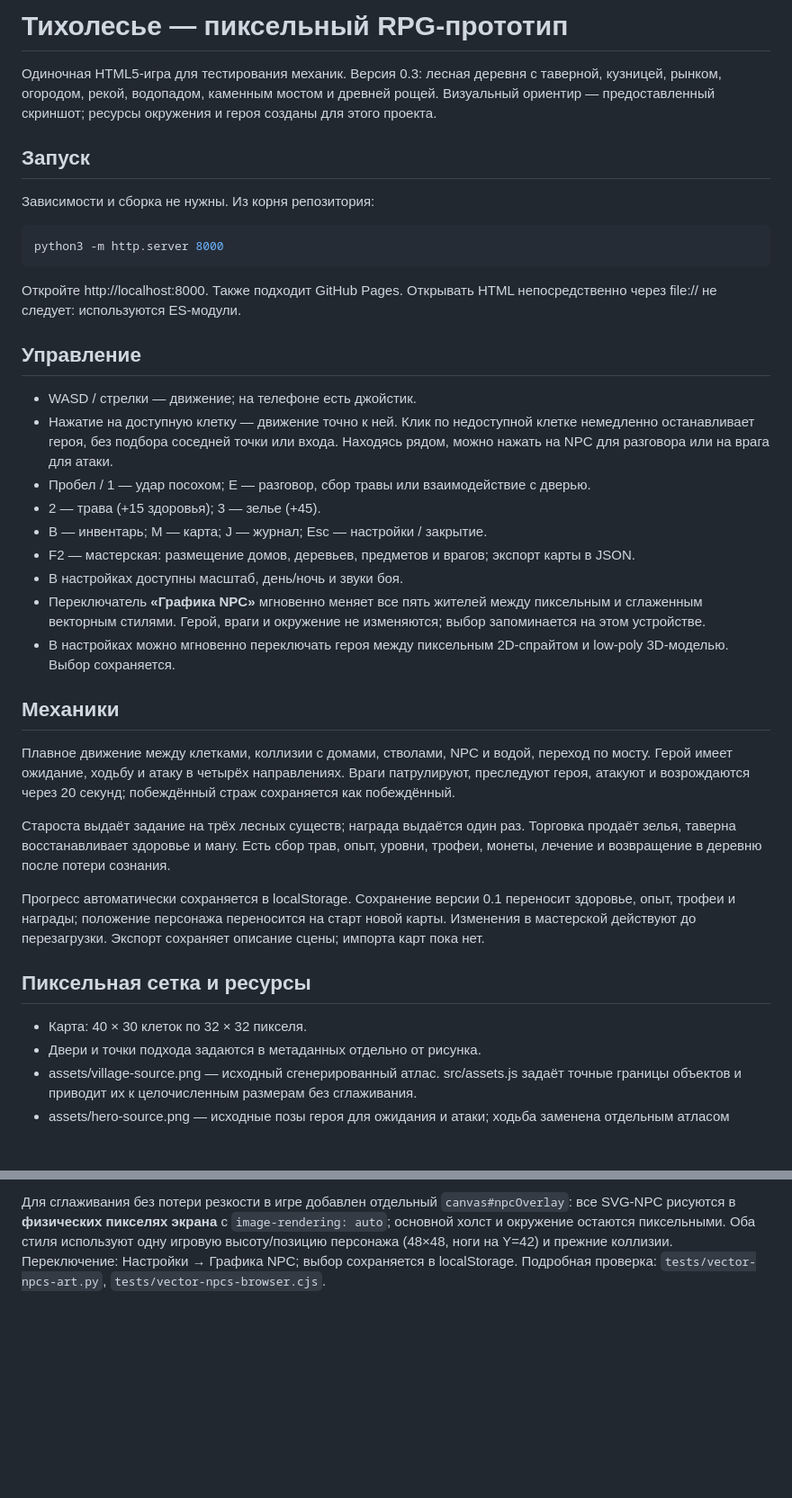
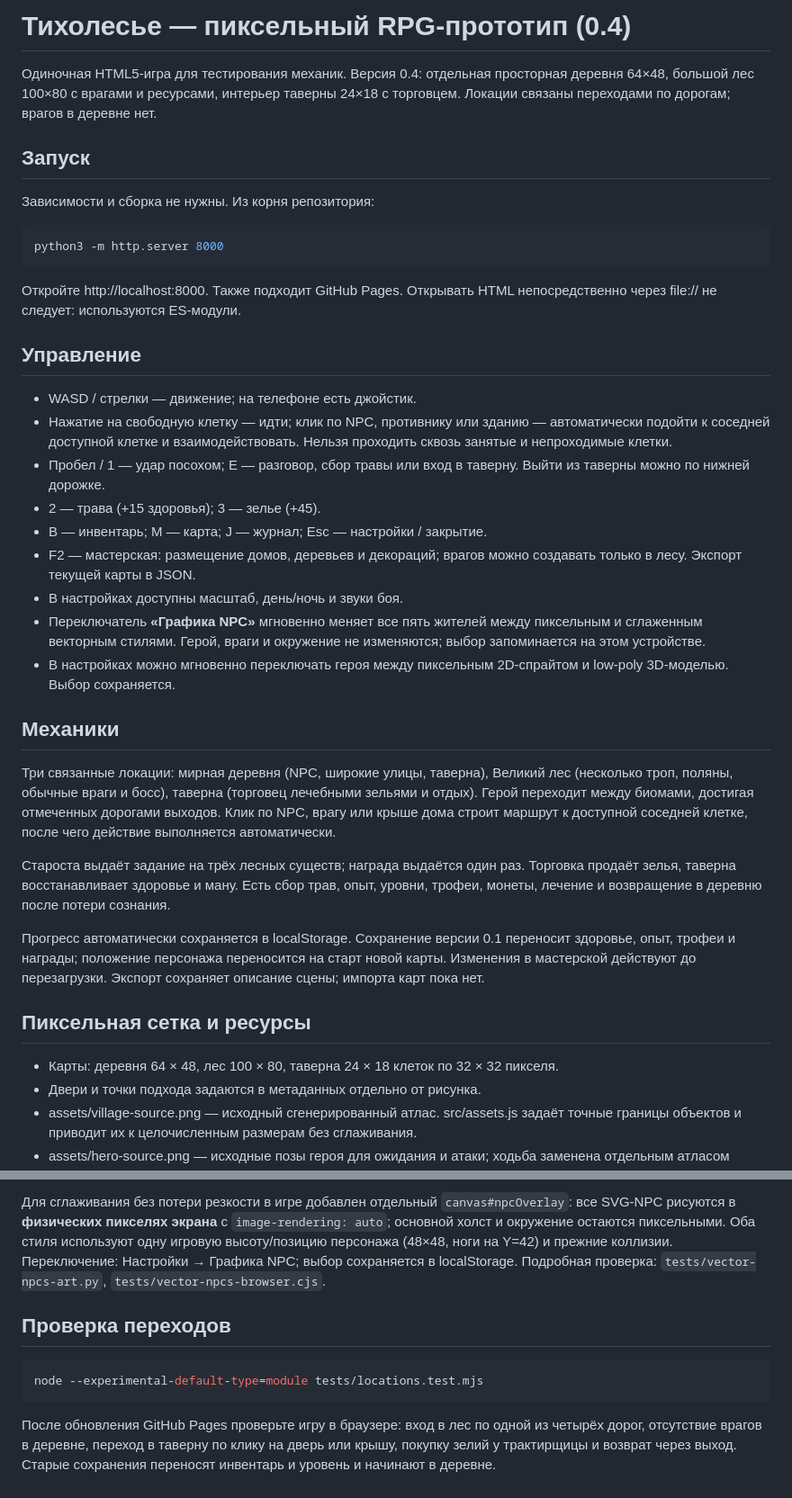
Before and after one commit to CrossDoomDev/MyGameHTML, a Markdown page: README.md, 2 parts joined by grey strips. Shown at 90% size. Drawn GitHub-style; blank space fills up the shorter version.

Commit message:
Document new map sizes, scene travel, forest encounters and interaction behavior

````diff
--- a/README.md
+++ b/README.md
@@ -1,6 +1,6 @@
-# Тихолесье — пиксельный RPG-прототип
+# Тихолесье — пиксельный RPG-прототип (0.4)
 
-Одиночная HTML5-игра для тестирования механик. Версия 0.3: лесная деревня с таверной, кузницей, рынком, огородом, рекой, водопадом, каменным мостом и древней рощей. Визуальный ориентир — предоставленный скриншот; ресурсы окружения и героя созданы для этого проекта.
+Одиночная HTML5-игра для тестирования механик. Версия 0.4: отдельная просторная деревня 64×48, большой лес 100×80 с врагами и ресурсами, интерьер таверны 24×18 с торговцем. Локации связаны переходами по дорогам; врагов в деревне нет.
 
 ## Запуск
 
@@ -15,18 +15,18 @@ python3 -m http.server 8000
 ## Управление
 
 - WASD / стрелки — движение; на телефоне есть джойстик.
-- Нажатие на доступную клетку — движение точно к ней. Клик по недоступной клетке немедленно останавливает героя, без подбора соседней точки или входа. Находясь рядом, можно нажать на NPC для разговора или на врага для атаки.
-- Пробел / 1 — удар посохом; E — разговор, сбор травы или взаимодействие с дверью.
+- Нажатие на свободную клетку — идти; клик по NPC, противнику или зданию — автоматически подойти к соседней доступной клетке и взаимодействовать. Нельзя проходить сквозь занятые и непроходимые клетки.
+- Пробел / 1 — удар посохом; E — разговор, сбор травы или вход в таверну. Выйти из таверны можно по нижней дорожке.
 - 2 — трава (+15 здоровья); 3 — зелье (+45).
 - B — инвентарь; M — карта; J — журнал; Esc — настройки / закрытие.
-- F2 — мастерская: размещение домов, деревьев, предметов и врагов; экспорт карты в JSON.
+- F2 — мастерская: размещение домов, деревьев и декораций; врагов можно создавать только в лесу. Экспорт текущей карты в JSON.
 - В настройках доступны масштаб, день/ночь и звуки боя.
 - Переключатель **«Графика NPC»** мгновенно меняет все пять жителей между пиксельным и сглаженным векторным стилями. Герой, враги и окружение не изменяются; выбор запоминается на этом устройстве.
 - В настройках можно мгновенно переключать героя между пиксельным 2D-спрайтом и low-poly 3D-моделью. Выбор сохраняется.
 
 ## Механики
 
-Плавное движение между клетками, коллизии с домами, стволами, NPC и водой, переход по мосту. Герой имеет ожидание, ходьбу и атаку в четырёх направлениях. Враги патрулируют, преследуют героя, атакуют и возрождаются через 20 секунд; побеждённый страж сохраняется как побеждённый.
+Три связанные локации: мирная деревня (NPC, широкие улицы, таверна), Великий лес (несколько троп, поляны, обычные враги и босс), таверна (торговец лечебными зельями и отдых). Герой переходит между биомами, достигая отмеченных дорогами выходов. Клик по NPC, врагу или крыше дома строит маршрут к доступной соседней клетке, после чего действие выполняется автоматически.
 
 Староста выдаёт задание на трёх лесных существ; награда выдаётся один раз. Торговка продаёт зелья, таверна восстанавливает здоровье и ману. Есть сбор трав, опыт, уровни, трофеи, монеты, лечение и возвращение в деревню после потери сознания.
 
@@ -34,7 +34,7 @@ python3 -m http.server 8000
 
 ## Пиксельная сетка и ресурсы
 
-- Карта: 40 × 30 клеток по 32 × 32 пикселя.
+- Карты: деревня 64 × 48, лес 100 × 80, таверна 24 × 18 клеток по 32 × 32 пикселя.
 - Двери и точки подхода задаются в метаданных отдельно от рисунка.
 - assets/village-source.png — исходный сгенерированный атлас. src/assets.js задаёт точные границы объектов и приводит их к целочисленным размерам без сглаживания.
 - assets/hero-source.png — исходные позы героя для ожидания и атаки; ходьба заменена отдельным атласом assets/hero-walk.png. src/hero-frames.js содержит точные области и опоры ног; при загрузке они собираются в одинаковые клетки 80 × 80. Увеличенная клетка оставляет место для размаха посоха. Видимый герой имеет примерно 35 пикселей роста.
@@ -102,3 +102,12 @@ node tests/animation.mjs
 Файл `assets/vector-elder.svg` содержит четыре направления (вниз, влево, вправо, вверх) в форме **настоящих SVG-контуров**, трассированных с утверждённого концепт-арта: седые волосы, борода, зелёный плащ с золотой вышивкой, посох с фонарём. Ресурс имеет внутреннюю сетку 192×768 и отображается как 384×1536; фон полностью прозрачный. Старая низкодетализированная `vector-elder.webp` удалена, исходный пиксельный `assets/elder.png` сохранён.
 
 Для сглаживания без потери резкости в игре добавлен отдельный `canvas#npcOverlay`: все SVG-NPC рисуются в **физических пикселях экрана** с `image-rendering: auto`; основной холст и окружение остаются пиксельными. Оба стиля используют одну игровую высоту/позицию персонажа (48×48, ноги на Y=42) и прежние коллизии. Переключение: Настройки → Графика NPC; выбор сохраняется в localStorage. Подробная проверка: `tests/vector-npcs-art.py`, `tests/vector-npcs-browser.cjs`.
+
+
+## Проверка переходов
+
+```sh
+node --experimental-default-type=module tests/locations.test.mjs
+```
+
+После обновления GitHub Pages проверьте игру в браузере: вход в лес по одной из четырёх дорог, отсутствие врагов в деревне, переход в таверну по клику на дверь или крышу, покупку зелий у трактирщицы и возврат через выход. Старые сохранения переносят инвентарь и уровень и начинают в деревне.
````
